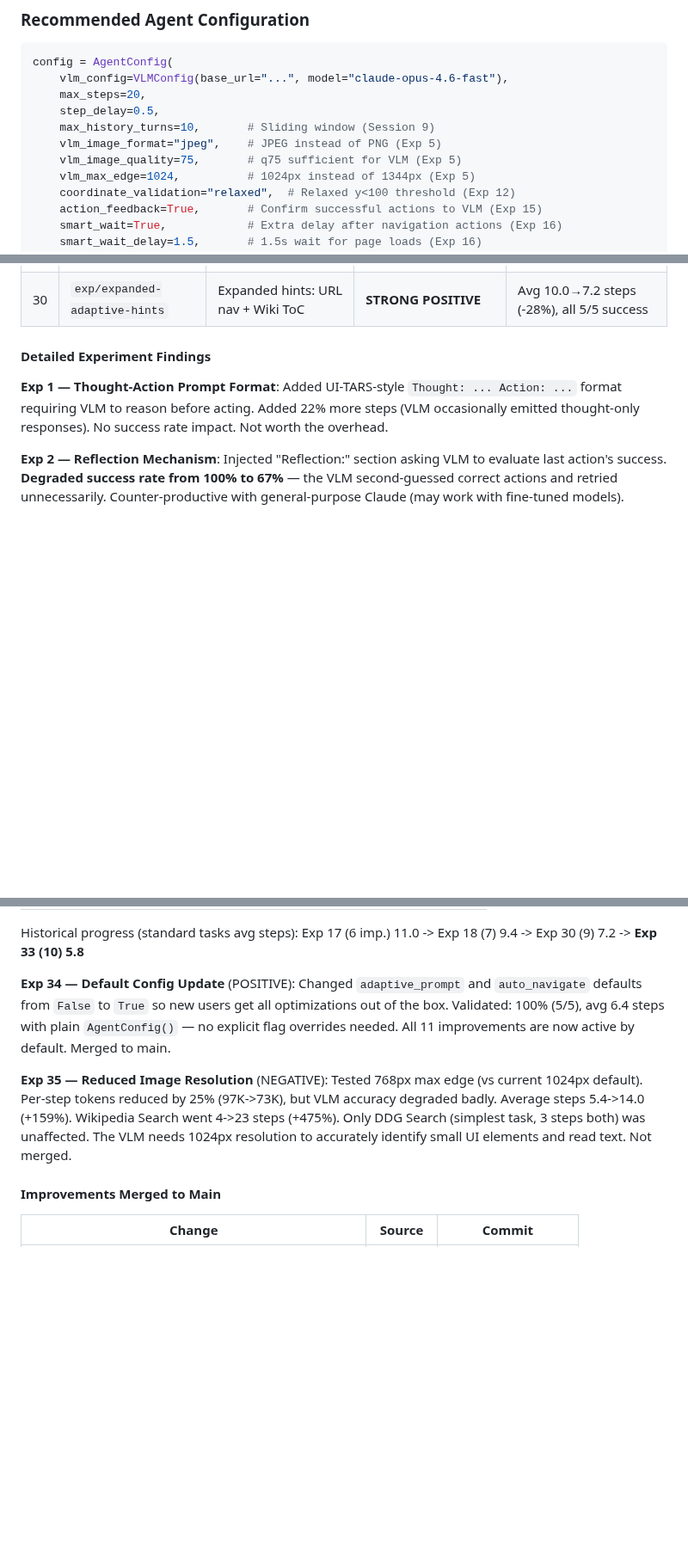
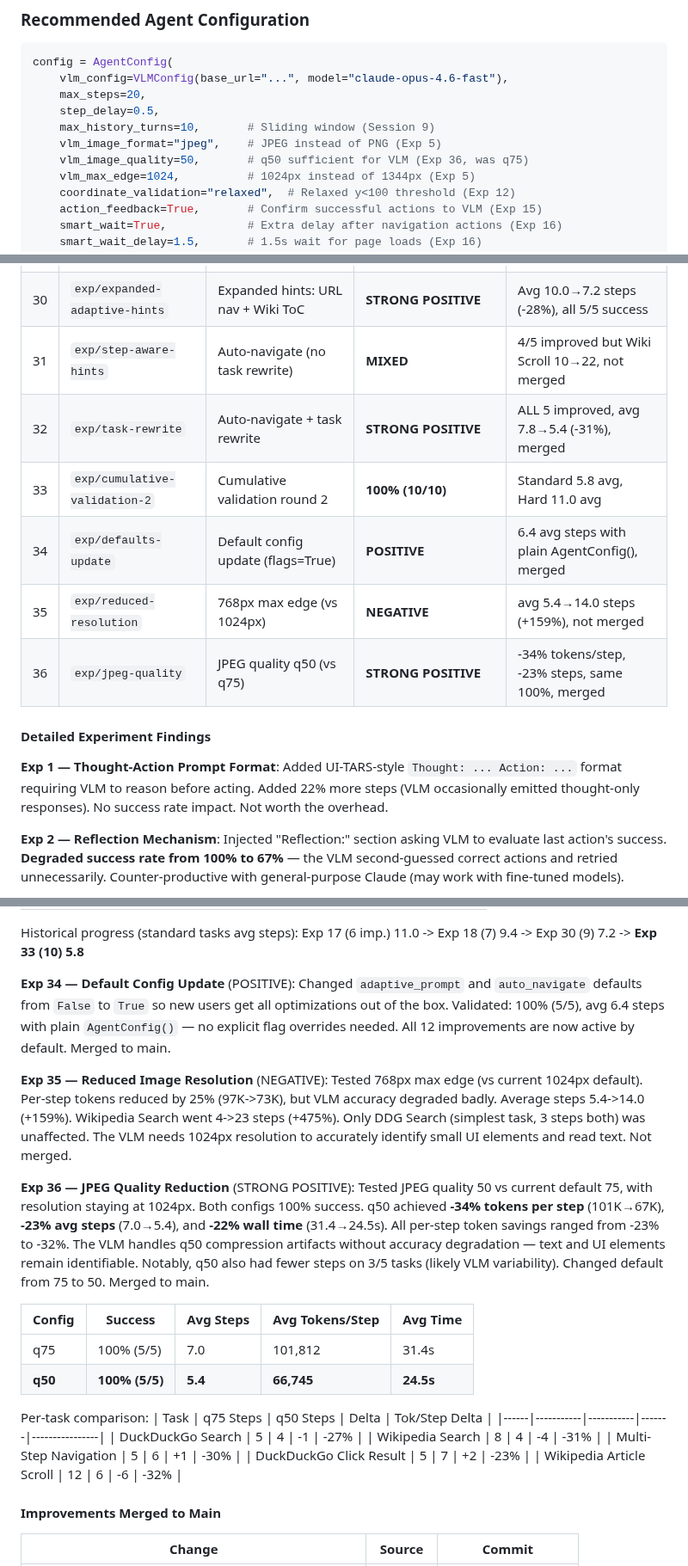
Before and after one commit to ygygbit/rpa-ui-agent, a Markdown page: rpa/HANDOFF.md, 3 parts joined by grey strips. Shown at 86% size. Drawn GitHub-style; blank space fills up the shorter version.

Commit message:
Update HANDOFF.md with Exp 36 (JPEG q50, strong positive, merged)
12 improvements now merged to main. q50 saves 34% tokens/step vs q75.

Co-Authored-By: Claude <noreply@anthropic.com>

```diff
--- a/rpa/HANDOFF.md
+++ b/rpa/HANDOFF.md
@@ -105,7 +105,7 @@ config = AgentConfig(
     step_delay=0.5,
     max_history_turns=10,       # Sliding window (Session 9)
     vlm_image_format="jpeg",    # JPEG instead of PNG (Exp 5)
-    vlm_image_quality=75,       # q75 sufficient for VLM (Exp 5)
+    vlm_image_quality=50,       # q50 sufficient for VLM (Exp 36, was q75)
     vlm_max_edge=1024,          # 1024px instead of 1344px (Exp 5)
     coordinate_validation="relaxed",  # Relaxed y<100 threshold (Exp 12)
     action_feedback=True,       # Confirm successful actions to VLM (Exp 15)
@@ -425,6 +425,12 @@ Ran 7 systematic A/B experiments to test UI-TARS-inspired improvements against b
 | 28 | `exp/vlm-planning` | VLM generates plan before executing | **MIXED-POSITIVE** | Wikipedia Scroll -20% steps, but plan overhead on simple tasks |
 | 29 | `exp/adaptive-prompt` | Task-specific strategy hints (Ctrl+F, Enter) | **POSITIVE** | Wikipedia Scroll -35% steps (20→13), avg -12% steps, -16% tokens |
 | 30 | `exp/expanded-adaptive-hints` | Expanded hints: URL nav + Wiki ToC | **STRONG POSITIVE** | Avg 10.0→7.2 steps (-28%), all 5/5 success |
+| 31 | `exp/step-aware-hints` | Auto-navigate (no task rewrite) | **MIXED** | 4/5 improved but Wiki Scroll 10→22, not merged |
+| 32 | `exp/task-rewrite` | Auto-navigate + task rewrite | **STRONG POSITIVE** | ALL 5 improved, avg 7.8→5.4 (-31%), merged |
+| 33 | `exp/cumulative-validation-2` | Cumulative validation round 2 | **100% (10/10)** | Standard 5.8 avg, Hard 11.0 avg |
+| 34 | `exp/defaults-update` | Default config update (flags=True) | **POSITIVE** | 6.4 avg steps with plain AgentConfig(), merged |
+| 35 | `exp/reduced-resolution` | 768px max edge (vs 1024px) | **NEGATIVE** | avg 5.4→14.0 steps (+159%), not merged |
+| 36 | `exp/jpeg-quality` | JPEG quality q50 (vs q75) | **STRONG POSITIVE** | -34% tokens/step, -23% steps, same 100%, merged |
 
 #### Detailed Experiment Findings
 
@@ -643,9 +650,25 @@ Per-task step delta with adaptive prompt:
 
 Historical progress (standard tasks avg steps): Exp 17 (6 imp.) 11.0 -> Exp 18 (7) 9.4 -> Exp 30 (9) 7.2 -> **Exp 33 (10) 5.8**
 
-**Exp 34 — Default Config Update** (POSITIVE): Changed `adaptive_prompt` and `auto_navigate` defaults from `False` to `True` so new users get all optimizations out of the box. Validated: 100% (5/5), avg 6.4 steps with plain `AgentConfig()` — no explicit flag overrides needed. All 11 improvements are now active by default. Merged to main.
+**Exp 34 — Default Config Update** (POSITIVE): Changed `adaptive_prompt` and `auto_navigate` defaults from `False` to `True` so new users get all optimizations out of the box. Validated: 100% (5/5), avg 6.4 steps with plain `AgentConfig()` — no explicit flag overrides needed. All 12 improvements are now active by default. Merged to main.
 
 **Exp 35 — Reduced Image Resolution** (NEGATIVE): Tested 768px max edge (vs current 1024px default). Per-step tokens reduced by 25% (97K->73K), but VLM accuracy degraded badly. Average steps 5.4->14.0 (+159%). Wikipedia Search went 4->23 steps (+475%). Only DDG Search (simplest task, 3 steps both) was unaffected. The VLM needs 1024px resolution to accurately identify small UI elements and read text. Not merged.
+
+**Exp 36 — JPEG Quality Reduction** (STRONG POSITIVE): Tested JPEG quality 50 vs current default 75, with resolution staying at 1024px. Both configs 100% success. q50 achieved **-34% tokens per step** (101K→67K), **-23% avg steps** (7.0→5.4), and **-22% wall time** (31.4→24.5s). All per-step token savings ranged from -23% to -32%. The VLM handles q50 compression artifacts without accuracy degradation — text and UI elements remain identifiable. Notably, q50 also had fewer steps on 3/5 tasks (likely VLM variability). Changed default from 75 to 50. Merged to main.
+
+| Config | Success | Avg Steps | Avg Tokens/Step | Avg Time |
+|--------|---------|-----------|-----------------|----------|
+| q75 | 100% (5/5) | 7.0 | 101,812 | 31.4s |
+| **q50** | **100% (5/5)** | **5.4** | **66,745** | **24.5s** |
+
+Per-task comparison:
+| Task | q75 Steps | q50 Steps | Delta | Tok/Step Delta |
+|------|-----------|-----------|-------|----------------|
+| DuckDuckGo Search | 5 | 4 | -1 | -27% |
+| Wikipedia Search | 8 | 4 | -4 | -31% |
+| Multi-Step Navigation | 5 | 6 | +1 | -30% |
+| DuckDuckGo Click Result | 5 | 7 | +2 | -23% |
+| Wikipedia Article Scroll | 12 | 6 | -6 | -32% |
 
 #### Improvements Merged to Main
 
```
Also changed, not shown: other parts of rpa/HANDOFF.md (+3 -1 lines).
